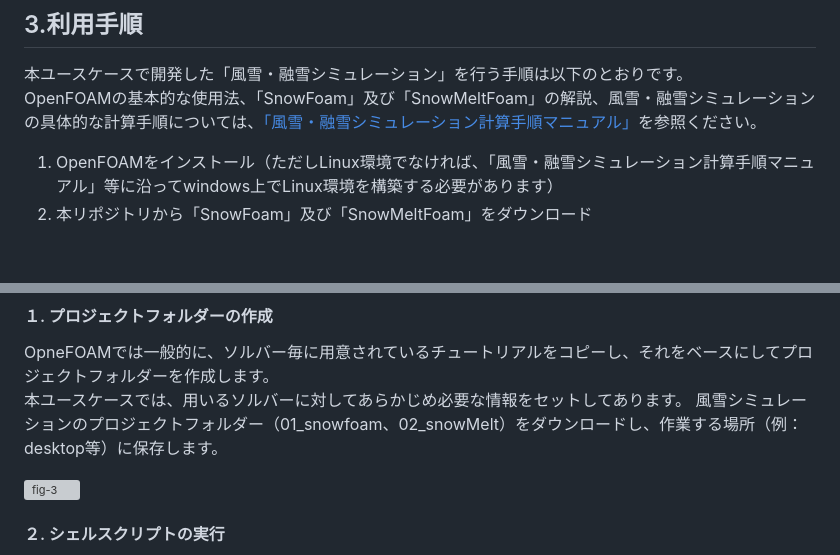
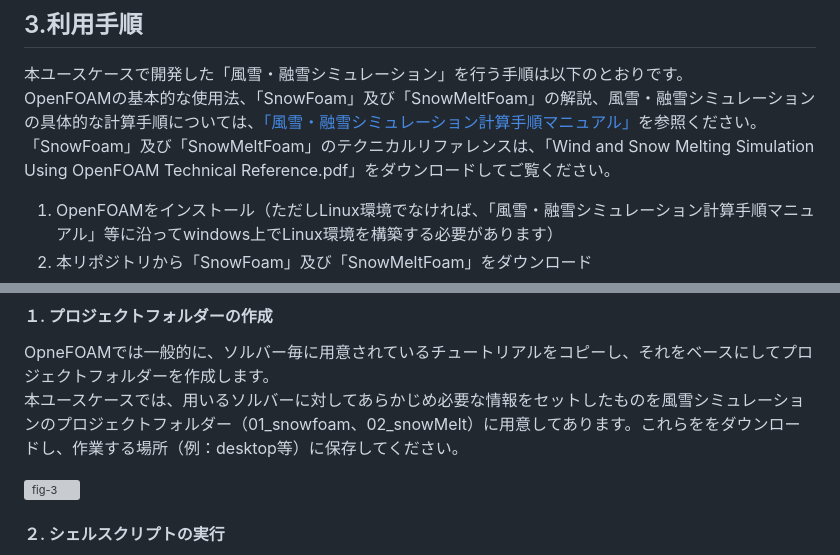
Before and after one commit to Project-PLATEAU/openfoam-snow-sim-tool, a Markdown page: README.md, 2 parts joined by grey strips. GitHub-like rendering; blank space fills up the shorter version; grey boxes are pictures that could not be loaded.

```diff
--- a/README.md
+++ b/README.md
@@ -20,6 +20,7 @@
 ## 3.利用手順
 本ユースケースで開発した「風雪・融雪シミュレーション」を行う手順は以下のとおりです。
 OpenFOAMの基本的な使用法、「SnowFoam」及び「SnowMeltFoam」の解説、風雪・融雪シミュレーションの具体的な計算手順については、[「風雪・融雪シミュレーション計算手順マニュアル」]( https://matsuda-ts.github.io/PLATAEU-UC22-027-sim-windsnow-tool-Manual/)を参照ください。
+「SnowFoam」及び「SnowMeltFoam」のテクニカルリファレンスは、「Wind and Snow Melting Simulation Using OpenFOAM Technical Reference.pdf」をダウンロードしてご覧ください。
 
 1. OpenFOAMをインストール（ただしLinux環境でなければ、「風雪・融雪シミュレーション計算手順マニュアル」等に沿ってwindows上でLinux環境を構築する必要があります）
 2. 本リポジトリから「SnowFoam」及び「SnowMeltFoam」をダウンロード
@@ -72,8 +73,7 @@ OpenFOAMのインストールについては[「風雪・融雪シミュレー
 ### 風雪・融雪シミュレーションの使い方（実行）
 #### １. プロジェクトフォルダーの作成
 OpneFOAMでは一般的に、ソルバー毎に用意されているチュートリアルをコピーし、それをベースにしてプロジェクトフォルダーを作成します。
-本ユースケースでは、用いるソルバーに対してあらかじめ必要な情報をセットしてあります。
-風雪シミュレーションのプロジェクトフォルダー（01_snowfoam、02_snowMelt）をダウンロードし、作業する場所（例：desktop等）に保存します。
+本ユースケースでは、用いるソルバーに対してあらかじめ必要な情報をセットしたものを風雪シミュレーションのプロジェクトフォルダー（01_snowfoam、02_snowMelt）に用意してあります。これらををダウンロードし、作業する場所（例：desktop等）に保存してください。
 
 ![fig-3](./images/fig3.jpg)
 
```
